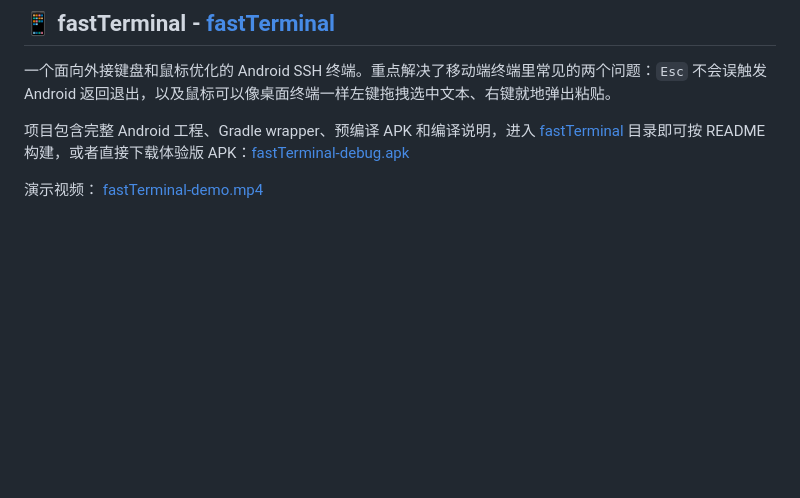
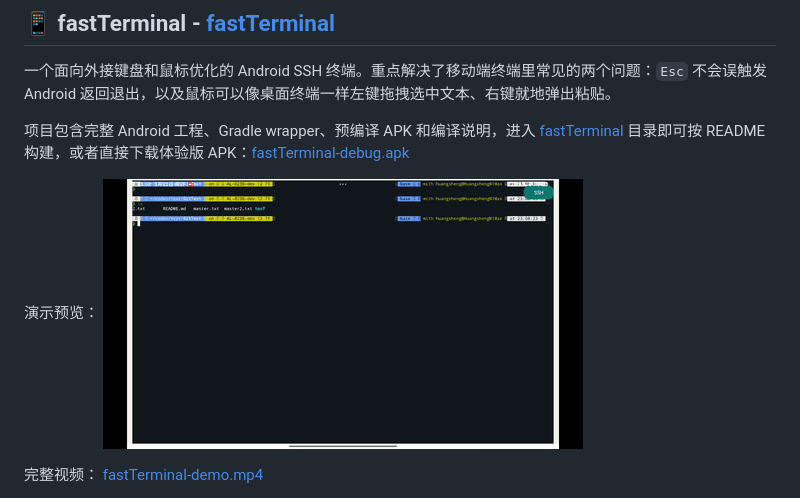
Before and after one commit to Mrhs121/toybox-ai, a Markdown page: README.md, the part around the change printed below. Drawn GitHub-style; pictures changed too: img/fastTerminal-demo.gif (added); blank space fills up the shorter version.

Commit message:
Add fastTerminal GIF preview

```diff
--- a/README.md
+++ b/README.md
@@ -15,5 +15,8 @@ Codex Desktop 的会话文件保存在本地 `~/.codex/sessions/` 目录下，
 
 项目包含完整 Android 工程、Gradle wrapper、预编译 APK 和编译说明，进入 [fastTerminal](./fastTerminal) 目录即可按 README 构建，或者直接下载体验版 APK：[fastTerminal-debug.apk](./fastTerminal/fastTerminal-debug.apk)
 
-演示视频：
+演示预览：
+[![fastTerminal demo](./img/fastTerminal-demo.gif)](./img/fastTerminal-demo.mp4)
+
+完整视频：
 [fastTerminal-demo.mp4](./img/fastTerminal-demo.mp4)
```
Also changed, not shown: other parts of README.md (+0 -2 lines).
